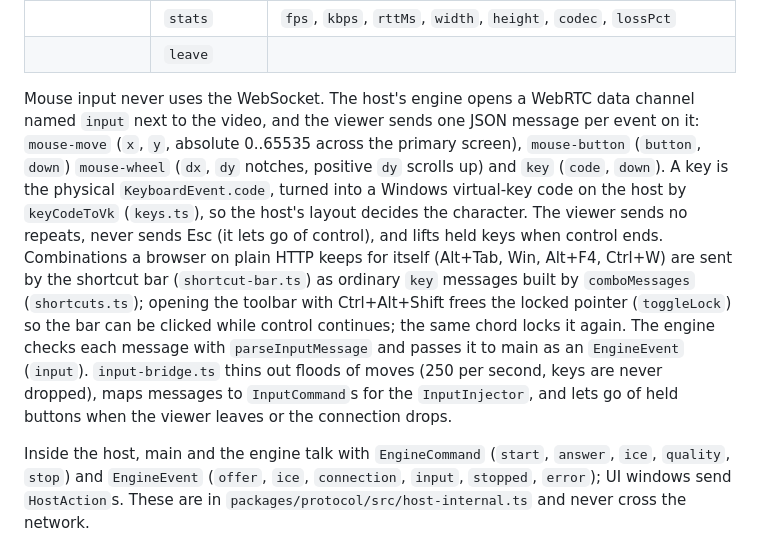
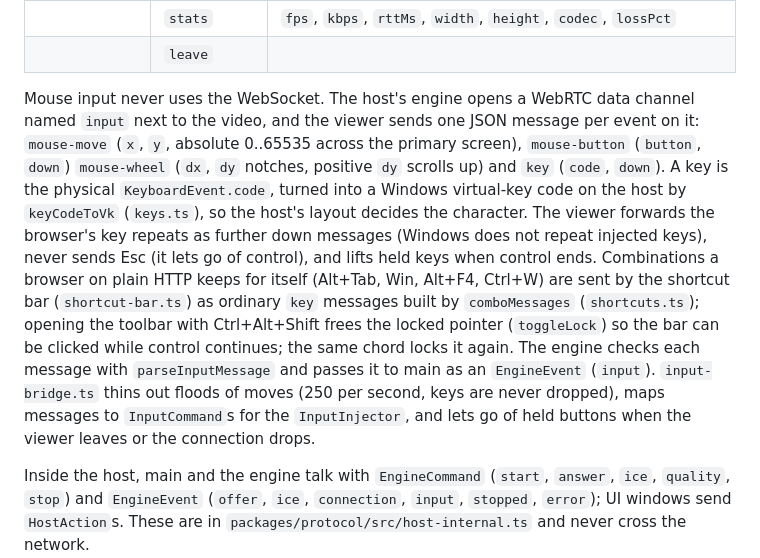
Before and after one commit to rafiyasir/pilotpane, a Markdown page: docs/ARCHITECTURE.md, the part around the change. GitHub-like rendering.

Commit message:
docs: note that key repeats are forwarded

```diff
--- a/docs/ARCHITECTURE.md
+++ b/docs/ARCHITECTURE.md
@@ -63,7 +63,7 @@ All messages are JSON text frames, typed in `packages/protocol/src/messages.ts`
 |               | `stats`       | `fps`, `kbps`, `rttMs`, `width`, `height`, `codec`, `lossPct`           |
 |               | `leave`       |                                                                         |
 
-Mouse input never uses the WebSocket. The host's engine opens a WebRTC data channel named `input` next to the video, and the viewer sends one JSON message per event on it: `mouse-move` (`x`, `y`, absolute 0..65535 across the primary screen), `mouse-button` (`button`, `down`) `mouse-wheel` (`dx`, `dy` notches, positive `dy` scrolls up) and `key` (`code`, `down`). A key is the physical `KeyboardEvent.code`, turned into a Windows virtual-key code on the host by `keyCodeToVk` (`keys.ts`), so the host's layout decides the character. The viewer sends no repeats, never sends Esc (it lets go of control), and lifts held keys when control ends. Combinations a browser on plain HTTP keeps for itself (Alt+Tab, Win, Alt+F4, Ctrl+W) are sent by the shortcut bar (`shortcut-bar.ts`) as ordinary `key` messages built by `comboMessages` (`shortcuts.ts`); opening the toolbar with Ctrl+Alt+Shift frees the locked pointer (`toggleLock`) so the bar can be clicked while control continues; the same chord locks it again. The engine checks each message with `parseInputMessage` and passes it to main as an `EngineEvent` (`input`). `input-bridge.ts` thins out floods of moves (250 per second, keys are never dropped), maps messages to `InputCommand`s for the `InputInjector`, and lets go of held buttons when the viewer leaves or the connection drops.
+Mouse input never uses the WebSocket. The host's engine opens a WebRTC data channel named `input` next to the video, and the viewer sends one JSON message per event on it: `mouse-move` (`x`, `y`, absolute 0..65535 across the primary screen), `mouse-button` (`button`, `down`) `mouse-wheel` (`dx`, `dy` notches, positive `dy` scrolls up) and `key` (`code`, `down`). A key is the physical `KeyboardEvent.code`, turned into a Windows virtual-key code on the host by `keyCodeToVk` (`keys.ts`), so the host's layout decides the character. The viewer forwards the browser's key repeats as further down messages (Windows does not repeat injected keys), never sends Esc (it lets go of control), and lifts held keys when control ends. Combinations a browser on plain HTTP keeps for itself (Alt+Tab, Win, Alt+F4, Ctrl+W) are sent by the shortcut bar (`shortcut-bar.ts`) as ordinary `key` messages built by `comboMessages` (`shortcuts.ts`); opening the toolbar with Ctrl+Alt+Shift frees the locked pointer (`toggleLock`) so the bar can be clicked while control continues; the same chord locks it again. The engine checks each message with `parseInputMessage` and passes it to main as an `EngineEvent` (`input`). `input-bridge.ts` thins out floods of moves (250 per second, keys are never dropped), maps messages to `InputCommand`s for the `InputInjector`, and lets go of held buttons when the viewer leaves or the connection drops.
 
 Inside the host, main and the engine talk with `EngineCommand` (`start`, `answer`, `ice`, `quality`, `stop`) and `EngineEvent` (`offer`, `ice`, `connection`, `input`, `stopped`, `error`); UI windows send `HostAction`s. These are in `packages/protocol/src/host-internal.ts` and never cross the network.
 
```
